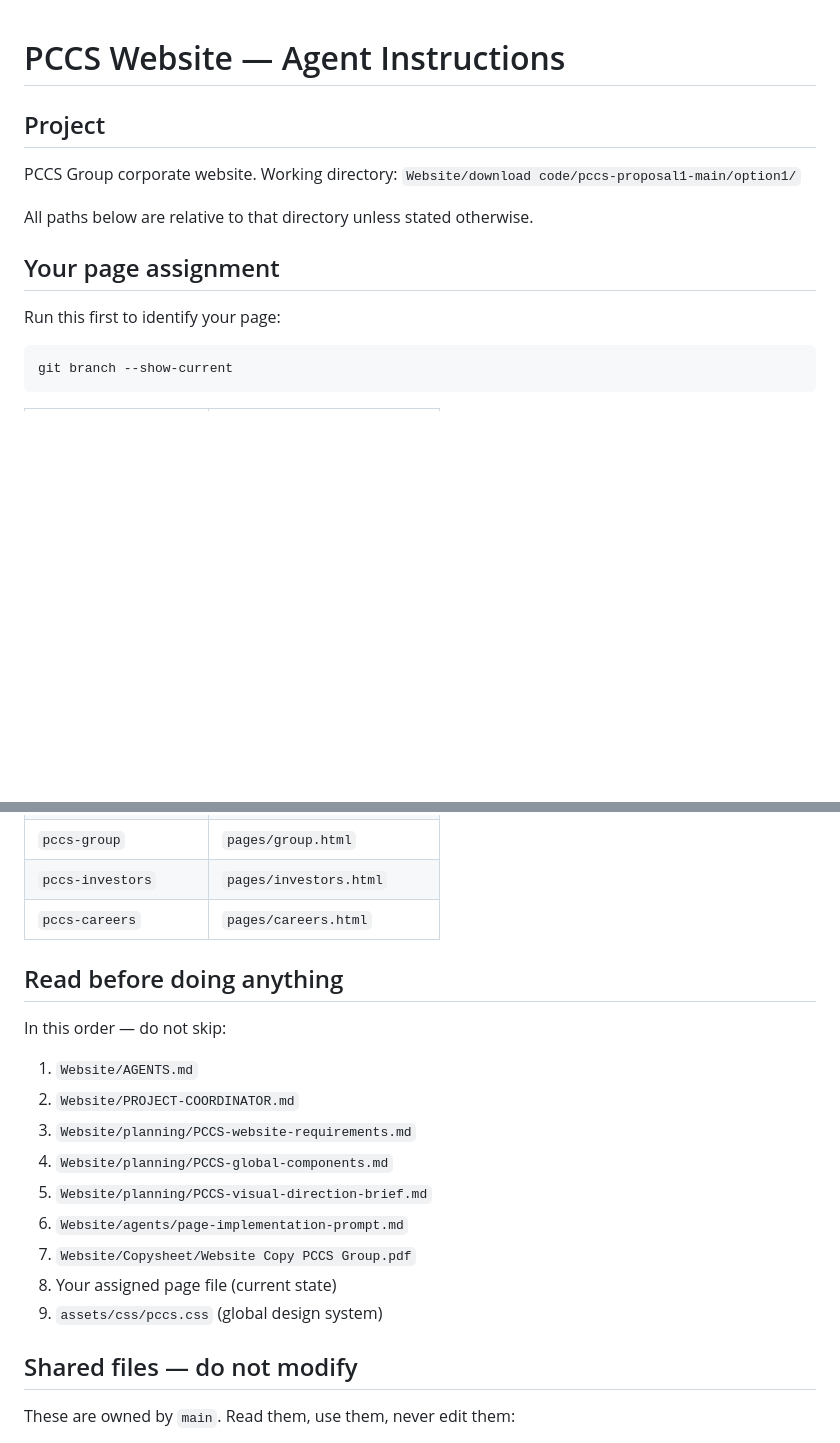
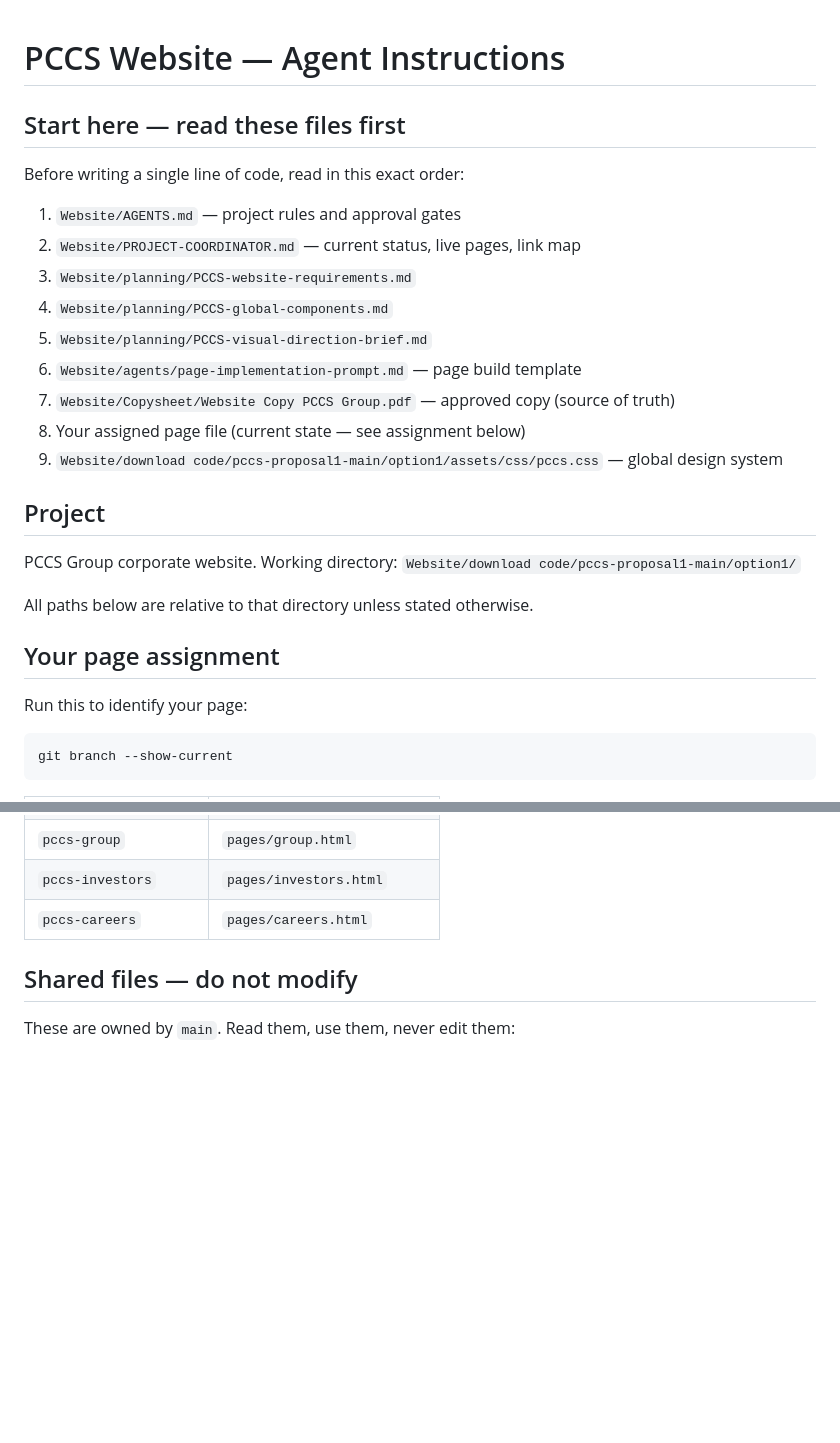
Before and after one commit to startfromx/pccs-proposal1, a Markdown page: CLAUDE.md, 2 parts joined by grey strips. GitHub-like rendering; blank space fills up the shorter version.

Commit message:
Move reading order to top of CLAUDE.md
Co-Authored-By: Claude Sonnet 4.6 <noreply@anthropic.com>

````diff
--- a/CLAUDE.md
+++ b/CLAUDE.md
@@ -1,4 +1,18 @@
 # PCCS Website — Agent Instructions
+
+## Start here — read these files first
+
+Before writing a single line of code, read in this exact order:
+
+1. `Website/AGENTS.md` — project rules and approval gates
+2. `Website/PROJECT-COORDINATOR.md` — current status, live pages, link map
+3. `Website/planning/PCCS-website-requirements.md`
+4. `Website/planning/PCCS-global-components.md`
+5. `Website/planning/PCCS-visual-direction-brief.md`
+6. `Website/agents/page-implementation-prompt.md` — page build template
+7. `Website/Copysheet/Website Copy PCCS Group.pdf` — approved copy (source of truth)
+8. Your assigned page file (current state — see assignment below)
+9. `Website/download code/pccs-proposal1-main/option1/assets/css/pccs.css` — global design system
 
 ## Project
 
@@ -9,7 +23,7 @@ All paths below are relative to that directory unless stated otherwise.
 
 ## Your page assignment
 
-Run this first to identify your page:
+Run this to identify your page:
 
 ```bash
 git branch --show-current
@@ -24,20 +38,6 @@ git branch --show-current
 | `pccs-group` | `pages/group.html` |
 | `pccs-investors` | `pages/investors.html` |
 | `pccs-careers` | `pages/careers.html` |
-
-## Read before doing anything
-
-In this order — do not skip:
-
-1. `Website/AGENTS.md`
-2. `Website/PROJECT-COORDINATOR.md`
-3. `Website/planning/PCCS-website-requirements.md`
-4. `Website/planning/PCCS-global-components.md`
-5. `Website/planning/PCCS-visual-direction-brief.md`
-6. `Website/agents/page-implementation-prompt.md`
-7. `Website/Copysheet/Website Copy PCCS Group.pdf`
-8. Your assigned page file (current state)
-9. `assets/css/pccs.css` (global design system)
 
 ## Shared files — do not modify
 
````
